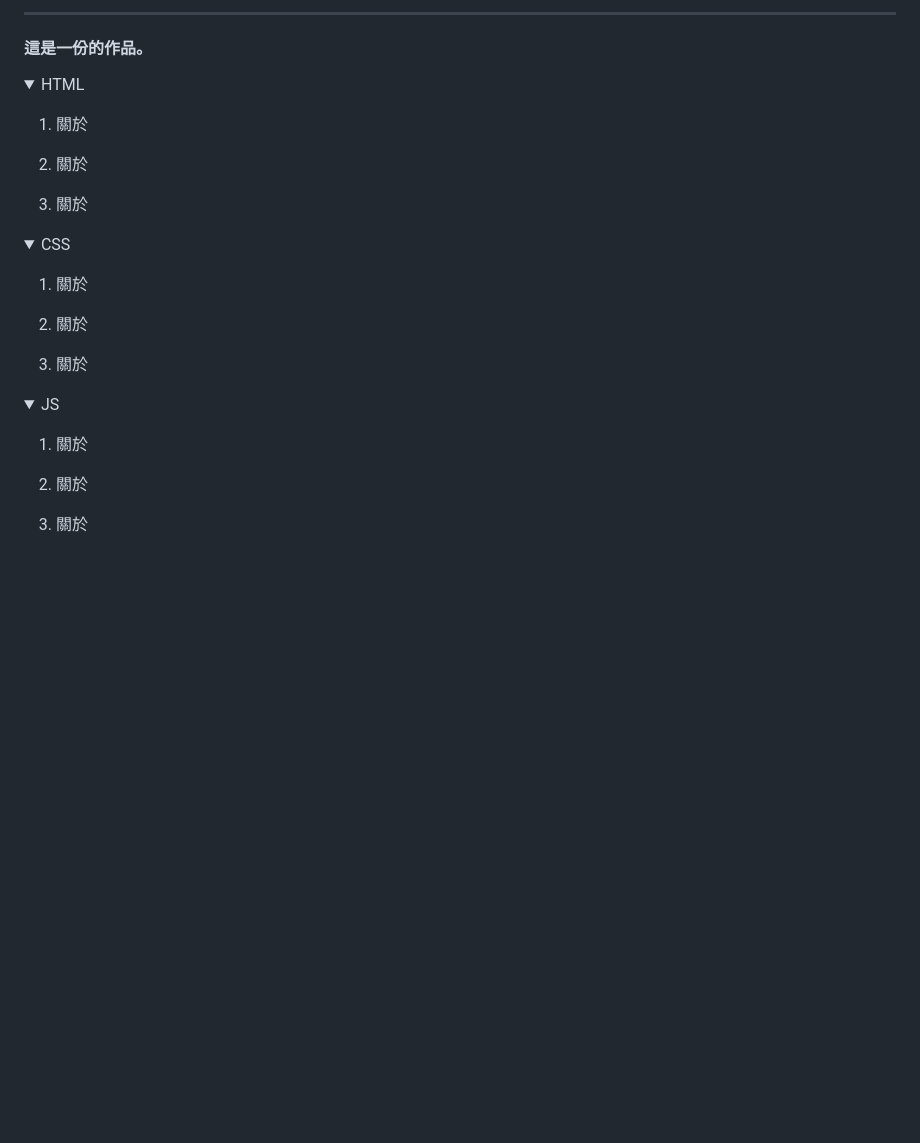
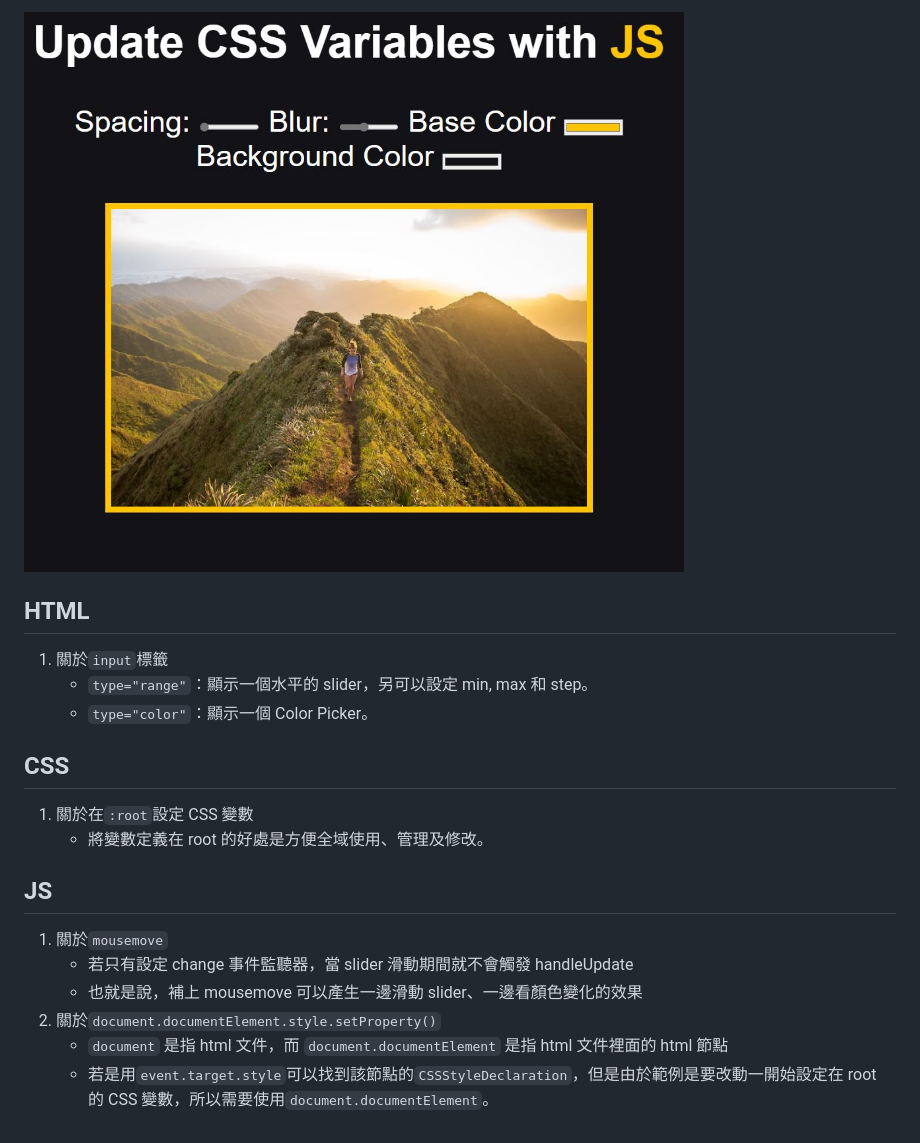
Before and after one commit to ywcheng1207/JavaScript30, a Markdown page: 03 - CSS Variables/README.md, the part around one of its changes. Drawn GitHub-style; pictures changed too: 03 - CSS Variables/screenshot.JPG (added); folded sections open; blank space fills up the shorter version.

```diff
--- a/03 - CSS Variables/README.md
+++ b/03 - CSS Variables/README.md
@@ -2,39 +2,22 @@
 
----
+![](./screenshot.JPG)
 
-#### 這是一份的作品。
+## HTML
 
-<!-- HTML note -->
-<details>
-  <summary style="font-size: 17px; color: #83daff;">HTML </summary>
+1. 關於`input`標籤 <br>
+   - `type="range"`：顯示一個水平的 slider，另可以設定 min, max 和 step。
+   - `type="color"`：顯示一個 Color Picker。
 
-1. 關於 <br>
+## CSS
 
-2. 關於 <br>
+1. 關於在`:root`設定 CSS 變數 <br>
+   - 將變數定義在 root 的好處是方便全域使用、管理及修改。
 
-3. 關於 <br>
+## JS
 
-</details>
-<!-- CSS note-->
-<details>
-  <summary style="font-size: 17px; color: #83daff;">CSS </summary>
-
-1. 關於 <br>
-
-2. 關於 <br>
-
-3. 關於 <br>
-
-</details>
-
-<!-- JS note-->
-<details>
-  <summary style="font-size: 17px; color: #83daff;">JS </summary>
-
-1. 關於 <br>
-
-2. 關於 <br>
-
-3. 關於 <br>
-
-</details>
+1. 關於`mousemove` <br>
+   - 若只有設定 change 事件監聽器，當 slider 滑動期間就不會觸發 handleUpdate
+   - 也就是說，補上 mousemove 可以產生一邊滑動 slider、一邊看顏色變化的效果
+2. 關於`document.documentElement.style.setProperty()` <br>
+   - `document` 是指 html 文件，而 `document.documentElement` 是指 html 文件裡面的 html 節點
+   - 若是用`event.target.style`可以找到該節點的`CSSStyleDeclaration`，但是由於範例是要改動一開始設定在 root 的 CSS 變數，所以需要使用`document.documentElement`。
```
Also changed, not shown: other parts of 03 - CSS Variables/README.md (+1 -1 lines), 03 - CSS Variables/NodeList_proto_screenshot.JPG (added), 03 - CSS Variables/array_proto_screenshot.JPG (added), 2 other files.
